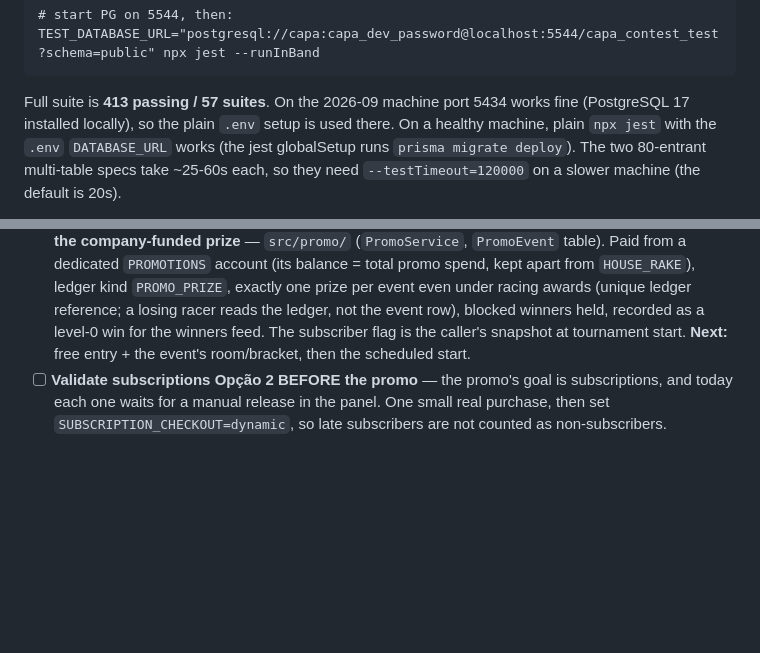
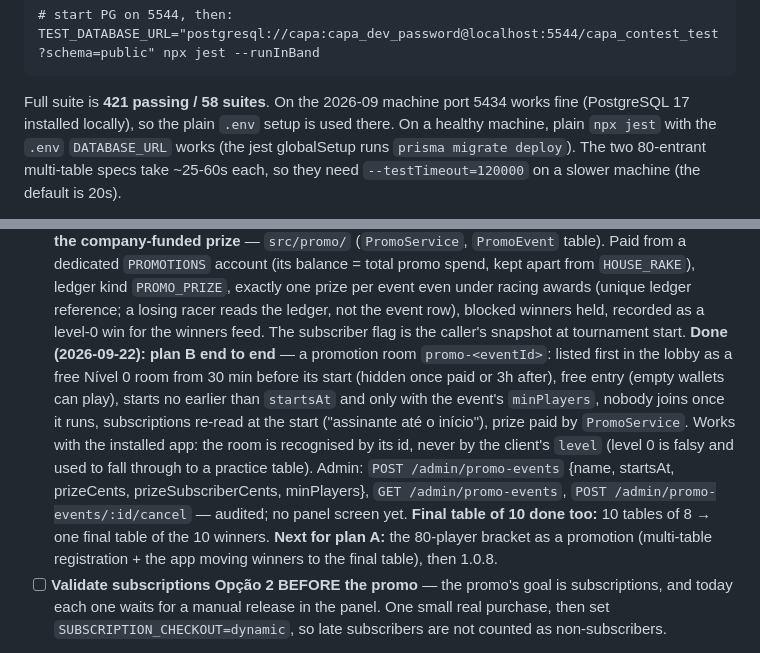
Before and after one commit to EduardoDamas/Poker_Andre, a Markdown page: docs/HANDOFF.md, 2 parts joined by grey strips. Rendered like a GitHub page; blank space fills up the shorter version.

Commit message:
docs: promo plan B and final table done; test count

````diff
--- a/docs/HANDOFF.md
+++ b/docs/HANDOFF.md
@@ -98,7 +98,7 @@ machine — tests were run on **5544**:
 # start PG on 5544, then:
 TEST_DATABASE_URL="postgresql://capa:capa_dev_password@localhost:5544/capa_contest_test?schema=public" npx jest --runInBand
 ```
-Full suite is **413 passing / 57 suites**. On the 2026-09 machine port 5434 works fine
+Full suite is **421 passing / 58 suites**. On the 2026-09 machine port 5434 works fine
 (PostgreSQL 17 installed locally), so the plain `.env` setup is used there. On a healthy machine, plain `npx jest` with the
 `.env` `DATABASE_URL` works (the jest globalSetup runs `prisma migrate deploy`). The two
 80-entrant multi-table specs take ~25-60s each, so they need `--testTimeout=120000` on a
@@ -247,8 +247,19 @@ curl -s -X PUT -H "Authorization: Bearer ${rk}" -H "Content-Type: application/js
       apart from `HOUSE_RAKE`), ledger kind `PROMO_PRIZE`, exactly one prize per event even under
       racing awards (unique ledger reference; a losing racer reads the ledger, not the event row),
       blocked winners held, recorded as a level-0 win for the winners feed. The subscriber flag is
-      the caller's snapshot at tournament start. **Next:** free entry + the event's room/bracket,
-      then the scheduled start.
+      the caller's snapshot at tournament start.
+      **Done (2026-09-22): plan B end to end** — a promotion room `promo-<eventId>`: listed first
+      in the lobby as a free Nível 0 room from 30 min before its start (hidden once paid or 3h
+      after), free entry (empty wallets can play), starts no earlier than `startsAt` and only with
+      the event's `minPlayers`, nobody joins once it runs, subscriptions re-read at the start
+      ("assinante até o início"), prize paid by `PromoService`. Works with the installed app:
+      the room is recognised by its id, never by the client's `level` (level 0 is falsy and used
+      to fall through to a practice table). Admin: `POST /admin/promo-events` {name, startsAt,
+      prizeCents, prizeSubscriberCents, minPlayers}, `GET /admin/promo-events`,
+      `POST /admin/promo-events/:id/cancel` — audited; no panel screen yet.
+      **Final table of 10 done too:** 10 tables of 8 → one final table of the 10 winners.
+      **Next for plan A:** the 80-player bracket as a promotion (multi-table registration +
+      the app moving winners to the final table), then 1.0.8.
 - [ ] **Validate subscriptions Opção 2 BEFORE the promo** — the promo's goal is subscriptions, and
       today each one waits for a manual release in the panel. One small real purchase, then set
       `SUBSCRIPTION_CHECKOUT=dynamic`, so late subscribers are not counted as non-subscribers.
````
